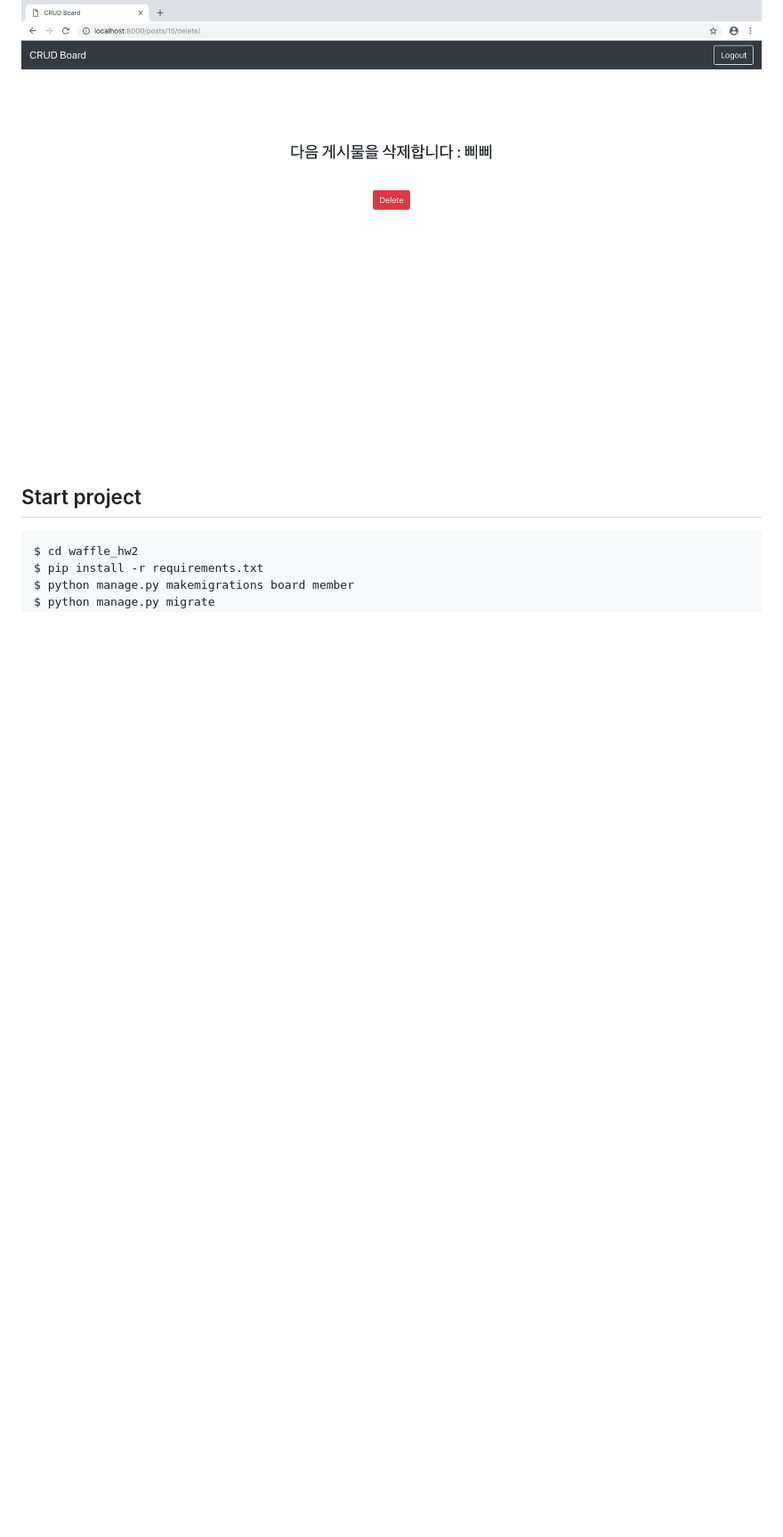
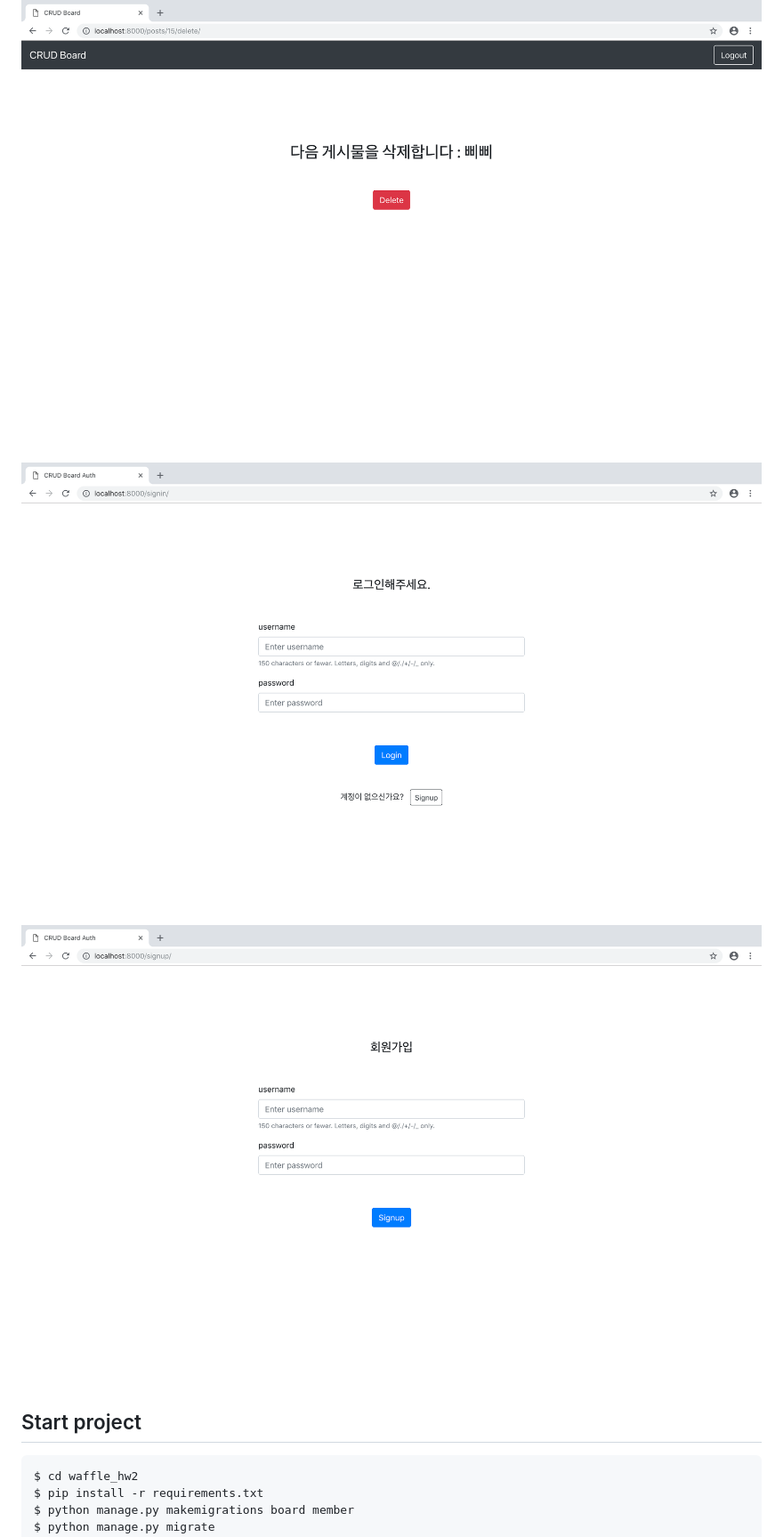
Before and after one commit to hjbc0921/waffle_hw2, a Markdown page: README.md, the part around one of its changes. Shown at 89% size. Drawn GitHub-style; pictures changed too: assets/capture6.png (added), assets/capture7.png (added); blank space fills up the shorter version.

````diff
--- a/README.md
+++ b/README.md
@@ -12,6 +12,8 @@
 ![capture](/assets/capture3.png)
 ![capture](/assets/capture4.png)
 ![capture](/assets/capture5.png)
+![capture](/assets/capture6.png)
+![capture](/assets/capture7.png)
 
 ## Start project
 ```bash
````
Also changed, not shown: other parts of README.md (+1 -1 lines), 7 other files.
